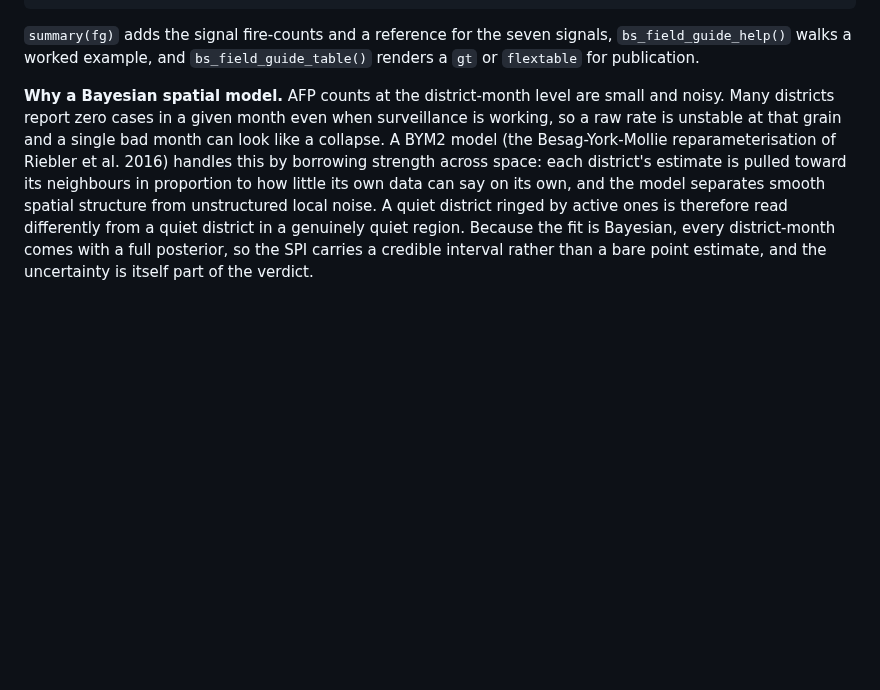
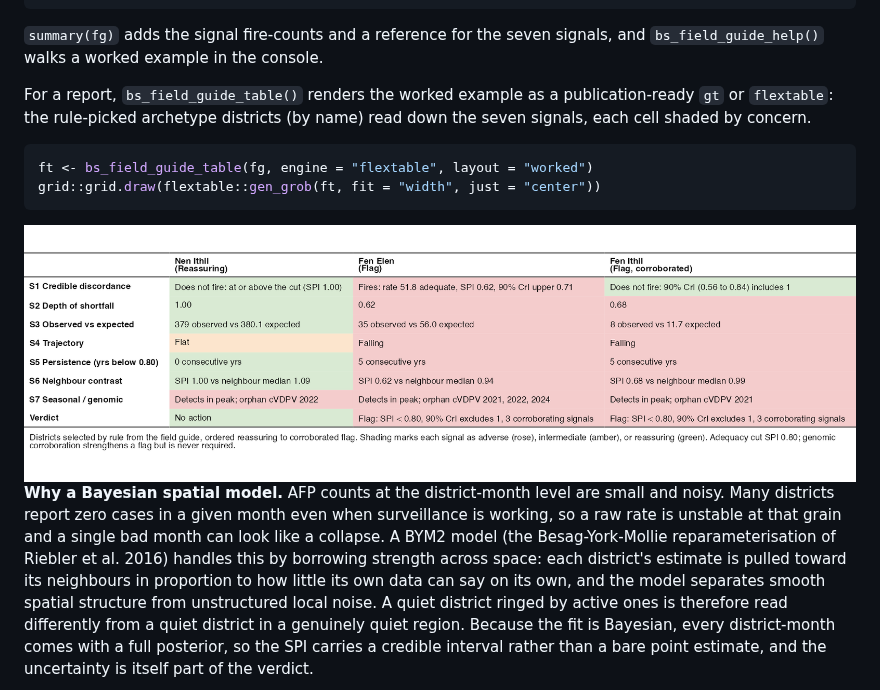
Before and after one commit to truenomad/spi, a Markdown page: README.md, the part around the change. Rendered like a GitHub page; pictures changed too: man/figures/README-fg-table-1.png (added); blank space fills up the shorter version.

Commit message:
Embed the field-guide table in the README (by district name)
Render bs_field_guide_table()`s worked layout as a PNG via
flextable::gen_grob(), which draws to a graphics device so no webshot2/Chrome is
needed. The rule-picked archetype districts read down the seven signals by name
(adm2_name, not the GUID), each cell shaded by concern. Uses the already-cached
fg object, so the render does not refit.

````diff
--- a/README.md
+++ b/README.md
@@ -377,8 +377,20 @@ fg
 ```
 
 `summary(fg)` adds the signal fire-counts and a reference for the seven
-signals, `bs_field_guide_help()` walks a worked example, and
-`bs_field_guide_table()` renders a `gt` or `flextable` for publication.
+signals, and `bs_field_guide_help()` walks a worked example in the
+console.
+
+For a report, `bs_field_guide_table()` renders the worked example as a
+publication-ready `gt` or `flextable`: the rule-picked archetype
+districts (by name) read down the seven signals, each cell shaded by
+concern.
+
+``` r
+ft <- bs_field_guide_table(fg, engine = "flextable", layout = "worked")
+grid::grid.draw(flextable::gen_grob(ft, fit = "width", just = "center"))
+```
+
+<img src="man/figures/README-fg-table-1.png" alt="" width="100%" />
 
 **Why a Bayesian spatial model.** AFP counts at the district-month level
 are small and noisy. Many districts report zero cases in a given month
````
Also changed, not shown: 1 other file.
